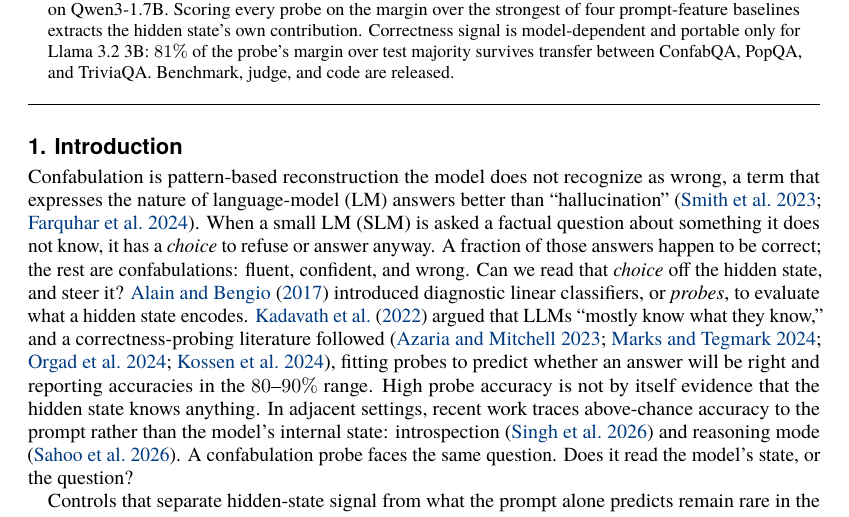
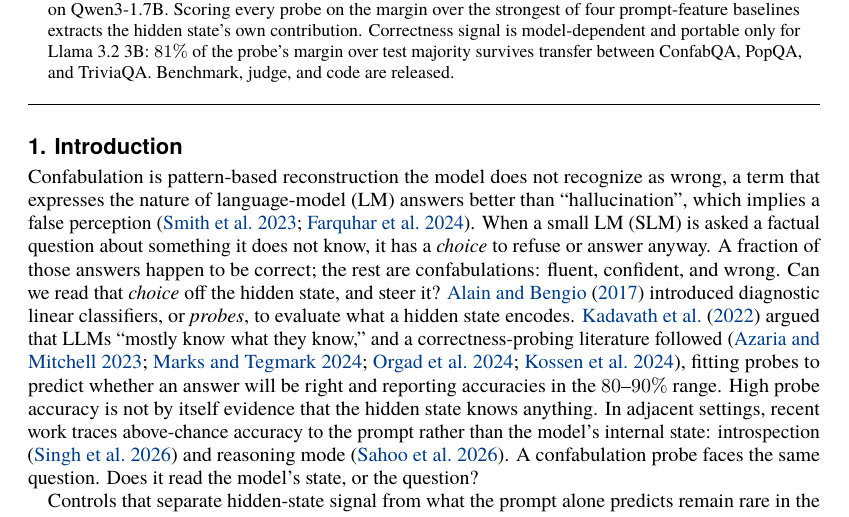
Before and after one commit to vkazei/confabqa, a LaTeX paper (tex/paper_confabqa.tex, which reads tex/sections/01_introduction.tex): part of page 1 of 35, cut so that both start at the same text. The pictures show the PDF file paper_confabqa.pdf that the author committed with the source.

Commit message:
Intro: say that hallucination implies a false perception

```diff
--- a/tex/sections/01_introduction.tex
+++ b/tex/sections/01_introduction.tex
@@ -2,7 +2,7 @@
 \section{1. Introduction}\label{introduction}
 
 Confabulation is pattern-based reconstruction the model does not recognize as wrong,
-a term that expresses the nature of language-model (LM) answers better than ``hallucination'' \citep{smith2023confabulation, farquhar2024semantic}.
+a term that expresses the nature of language-model (LM) answers better than ``hallucination'', which implies a false perception \citep{smith2023confabulation, farquhar2024semantic}.
 When a small LM (SLM) is asked a factual question about
 something it does not know, it has a \emph{choice} to refuse or answer anyway.
 A fraction of those answers happen to be correct; the rest are
```
Also changed, not shown: paper_confabqa.pdf, 1 other file.
